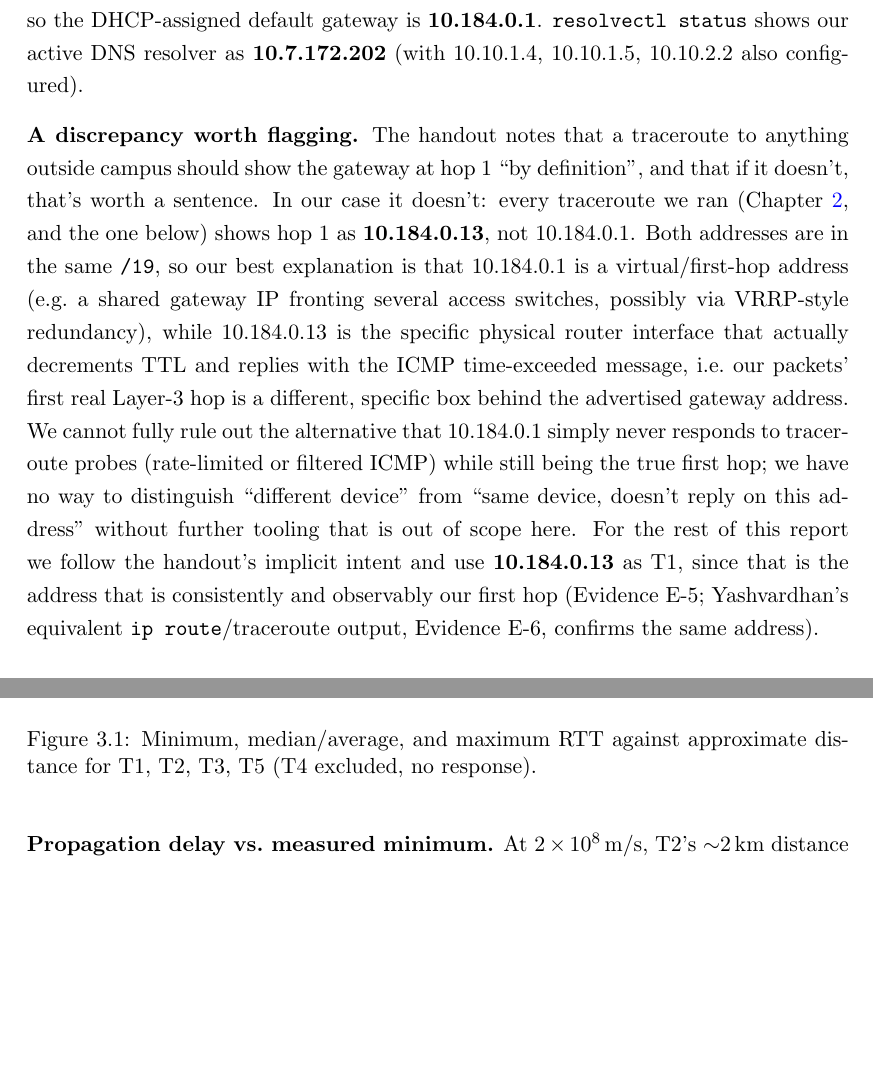
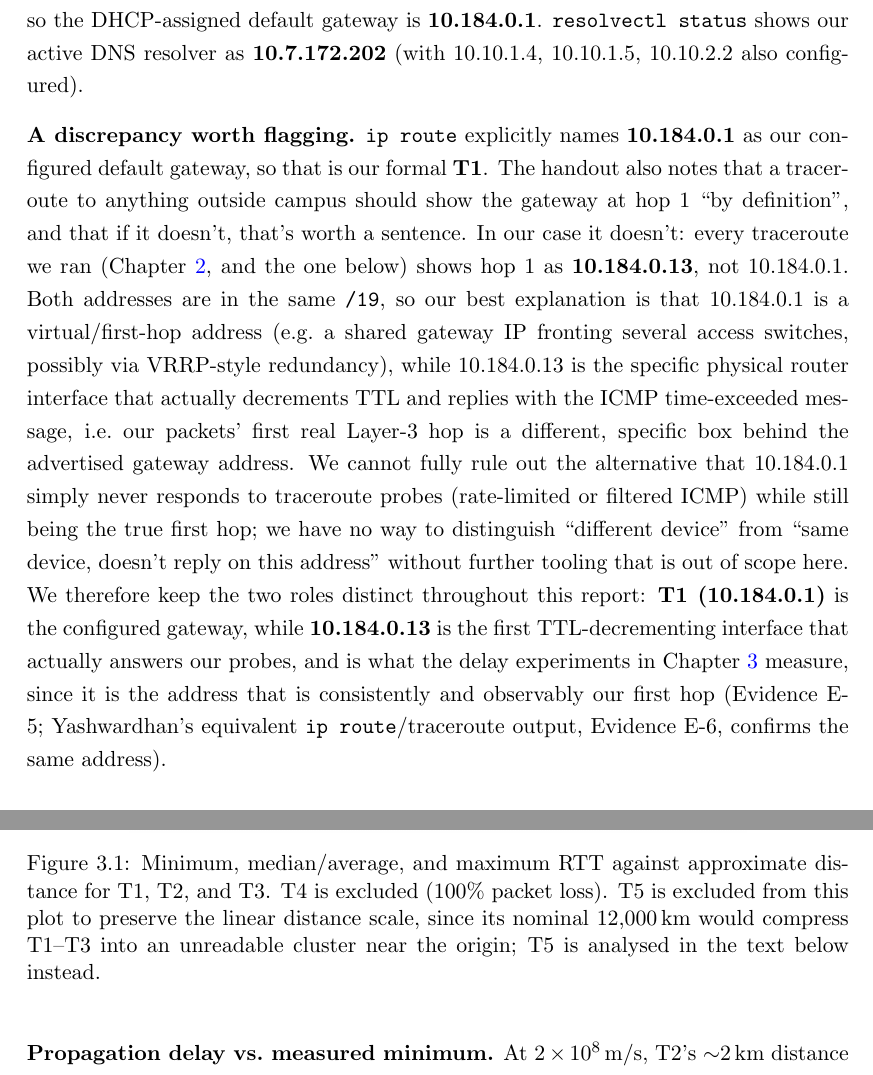
Before and after one commit to IMPERIAL-X7/COL334-Assignment_1, a LaTeX thesis (RGU_Thesis_Template_2026__1_/thesis.tex, which reads RGU_Thesis_Template_2026__1_/background/background.tex, RGU_Thesis_Template_2026__1_/impl/implementation.tex): two parts of pages 12 and 23 of 37 before the commit and two parts of pages 12 and 24 of 38 after it, joined at a grey line, cut so that both start at the same text, the shorter picture padded with empty space. Compiled offline with pdfLaTeX.

Commit message:
Clarify T1 (configured gateway vs. responding interface) and fix A3.1 plot
Formally defines T1 as 10.184.0.1 (the ip route-configured gateway),
distinct from 10.184.0.13 (the interface that actually answers ICMP
and is what the delay experiments measure) -- addresses a critique
that using .13 as "T1" silently redefined the assignment's fixed
target. Added a table footnote in Section 3.1 cross-referencing the
Section 1.2 discussion so the distinction is visible right where the
data is used, not just where it's first raised.

Also: cited distance sources for A3.1 (Google Maps for T2/T4, MaxMind
GeoIP for T3/T5 -- was previously unsourced, which the handout asks
for), and swapped Figure 3.1 for a T1/T2/T3-only linear-scale plot
since T5's nominal 12,000km was compressing the other three points
into an unreadable cluster. Kept T5's CDN-edge analysis in the prose
immediately following the figure -- it's the more interesting result
of the two, so it stays discussed even though it's off the plot.

```diff
--- a/RGU_Thesis_Template_2026__1_/background/background.tex
+++ b/RGU_Thesis_Template_2026__1_/background/background.tex
@@ -35,22 +35,25 @@ so the DHCP-assigned default gateway is \textbf{10.184.0.1}. \texttt{resolvectl
 active DNS resolver as \textbf{10.7.172.202} (with 10.10.1.4, 10.10.1.5, 10.10.2.2 also
 configured).
 
-\textbf{A discrepancy worth flagging.} The handout notes that a traceroute to anything outside
-campus should show the gateway at hop~1 ``by definition'', and that if it doesn't, that's worth
-a sentence. In our case it doesn't: every traceroute we ran (Chapter~\ref{ch:Design}, and the
-one below) shows hop~1 as \textbf{10.184.0.13}, not 10.184.0.1. Both addresses are in the same
-\texttt{/19}, so our best explanation is that 10.184.0.1 is a virtual/first-hop address (e.g.\ a
-shared gateway IP fronting several access switches, possibly via VRRP-style redundancy), while
-10.184.0.13 is the specific physical router interface that actually decrements TTL and replies
-with the ICMP time-exceeded message, i.e.\ our packets' first real Layer-3 hop is a different,
-specific box behind the advertised gateway address. We cannot fully rule out the alternative
-that 10.184.0.1 simply never responds to traceroute probes (rate-limited or filtered ICMP) while
-still being the true first hop; we have no way to distinguish ``different device'' from ``same
-device, doesn't reply on this address'' without further tooling that is out of scope here. For
-the rest of this report we follow the handout's implicit intent and use \textbf{10.184.0.13} as
-T1, since that is the address that is consistently and observably our first hop (Evidence~E-5;
-Yashvardhan's equivalent \texttt{ip route}/traceroute output, Evidence~E-6, confirms the same
-address).
+\textbf{A discrepancy worth flagging.} \texttt{ip route} explicitly names \textbf{10.184.0.1} as
+our configured default gateway, so that is our formal \textbf{T1}. The handout also notes that a
+traceroute to anything outside campus should show the gateway at hop~1 ``by definition'', and
+that if it doesn't, that's worth a sentence. In our case it doesn't: every traceroute we ran
+(Chapter~\ref{ch:Design}, and the one below) shows hop~1 as \textbf{10.184.0.13}, not 10.184.0.1.
+Both addresses are in the same \texttt{/19}, so our best explanation is that 10.184.0.1 is a
+virtual/first-hop address (e.g.\ a shared gateway IP fronting several access switches, possibly
+via VRRP-style redundancy), while 10.184.0.13 is the specific physical router interface that
+actually decrements TTL and replies with the ICMP time-exceeded message, i.e.\ our packets' first
+real Layer-3 hop is a different, specific box behind the advertised gateway address. We cannot
+fully rule out the alternative that 10.184.0.1 simply never responds to traceroute probes
+(rate-limited or filtered ICMP) while still being the true first hop; we have no way to
+distinguish ``different device'' from ``same device, doesn't reply on this address'' without
+further tooling that is out of scope here. We therefore keep the two roles distinct throughout
+this report: \textbf{T1 (10.184.0.1)} is the configured gateway, while \textbf{10.184.0.13} is
+the first TTL-decrementing interface that actually answers our probes, and is what the delay
+experiments in Chapter~\ref{ch:Implementation} measure, since it is the address that is
+consistently and observably our first hop (Evidence~E-5; Yashwardhan's equivalent
+\texttt{ip route}/traceroute output, Evidence~E-6, confirms the same address).
 
 \section{Path to the Boundary}
 A traceroute to an external destination not previously used elsewhere in this report
--- a/RGU_Thesis_Template_2026__1_/impl/implementation.tex
+++ b/RGU_Thesis_Template_2026__1_/impl/implementation.tex
@@ -25,6 +26,9 @@ T5 (global target) & www.mit.edu & nominal 12{,}000 km & 35.596 & 51.145 & 247.9
 
 {\footnotesize All RTT values in ms.}
 \end{table}
+\footnotetext{Configured gateway is 10.184.0.1; 10.184.0.13 is the first-hop interface that
+actually answers ICMP, per Chapter~\ref{ch:Background}, Section~1.2. We ping .13 since it is the
+address our traffic demonstrably passes through.}
 
 T4 returned 100\% packet loss across all 50 probes. We read this as ICMP being firewalled at or
 near \texttt{www.iitb.ac.in} rather than a routing failure, since traceroutes toward the same
@@ -33,8 +37,8 @@ happen if the path itself were broken.
 
 \begin{figure}[H]
     \centering
-    \includegraphics[width=0.75\textwidth]{report/images/a3_1_rtt_vs_distance.png}
-    \caption[RTT vs.\ approximate distance]{Minimum, median/average, and maximum RTT against approximate distance for T1, T2, T3, T5 (T4 excluded, no response).}
+    \includegraphics[width=0.75\textwidth]{report/images/a3_1_rtt_vs_distance_t1t2t3.png}
+    \caption[RTT vs.\ approximate distance]{Minimum, median/average, and maximum RTT against approximate distance for T1, T2, and T3. T4 is excluded (100\% packet loss). T5 is excluded from this plot to preserve the linear distance scale, since its nominal 12{,}000\,km would compress T1--T3 into an unreadable cluster near the origin; T5 is analysed in the text below instead.}
     \label{fig:a31plot}
 \end{figure}
 
--- a/RGU_Thesis_Template_2026__1_/thesis.tex
+++ b/RGU_Thesis_Template_2026__1_/thesis.tex
@@ -31,8 +31,8 @@
 
 %%%%%%%%%% DOCUMENT CONFIGURATION SETTINGS (ignore unless you really need to change something!) %%%%%%%%%%%%
 \hypersetup{
-    pdftitle    = {COL334 Assignment 1, Part A: Mapping the Machine You Live On},
-    pdfauthor   = {Tejasvi Shrivastava, Yashvardhan Singh Chaudhary},
+    pdftitle    = {COL334 Assignment 1, Part A: Mapping the Machine We Live On},
+    pdfauthor   = {Tejasvi Shrivastava, Yashwardhan Singh Chaudhary},
     pdfsubject  = {Computer Networks},
     pdfkeywords = {traceroute, campus network, RTT, delay, topology},
     colorlinks  = true, anchorcolor = blue, filecolor = blue, urlcolor = blue,
```
Also changed, not shown: RGU_Thesis_Template_2026__1_/design/design.tex (+0 -2 lines), RGU_Thesis_Template_2026__1_/eval/evaluation.tex (+3 -3 lines), RGU_Thesis_Template_2026__1_/intro/introduction.tex (+1 -1 lines), RGU_Thesis_Template_2026__1_/report/images/a3_1_rtt_vs_distance_t1t2t3.png (added), RGU_Thesis_Template_2026__1_/thesis.pdf, RGU_Thesis_Template_2026__1_/background/background.tex (4 more changed lines), RGU_Thesis_Template_2026__1_/impl/implementation.tex (9 more changed lines), RGU_Thesis_Template_2026__1_/thesis.tex (2 more changed lines), 3 other files.
